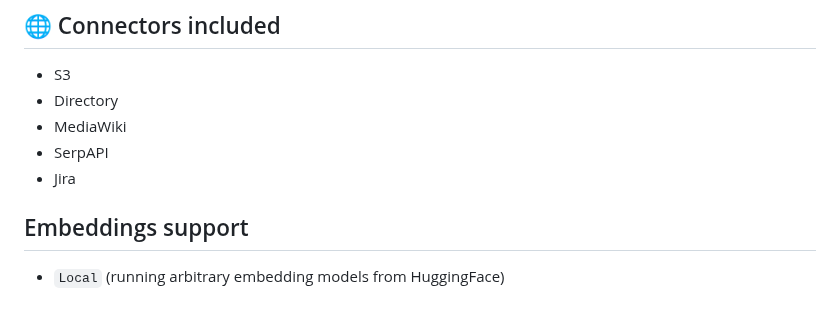
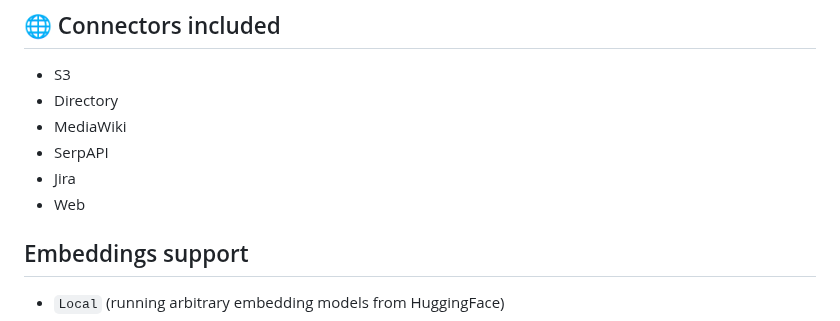
Before and after one commit to WikiTeq/rag-of-all-trades, a Markdown page: README.md, the part around the change. GitHub-like rendering.

Commit message:
Include web in connectors list

```diff
--- a/README.md
+++ b/README.md
@@ -25,6 +25,7 @@ easily connect to an arbitrary number of data sources with pre-defined ingestion
 * MediaWiki
 * SerpAPI
 * Jira
+* Web
 
 ## Embeddings support
 
```
